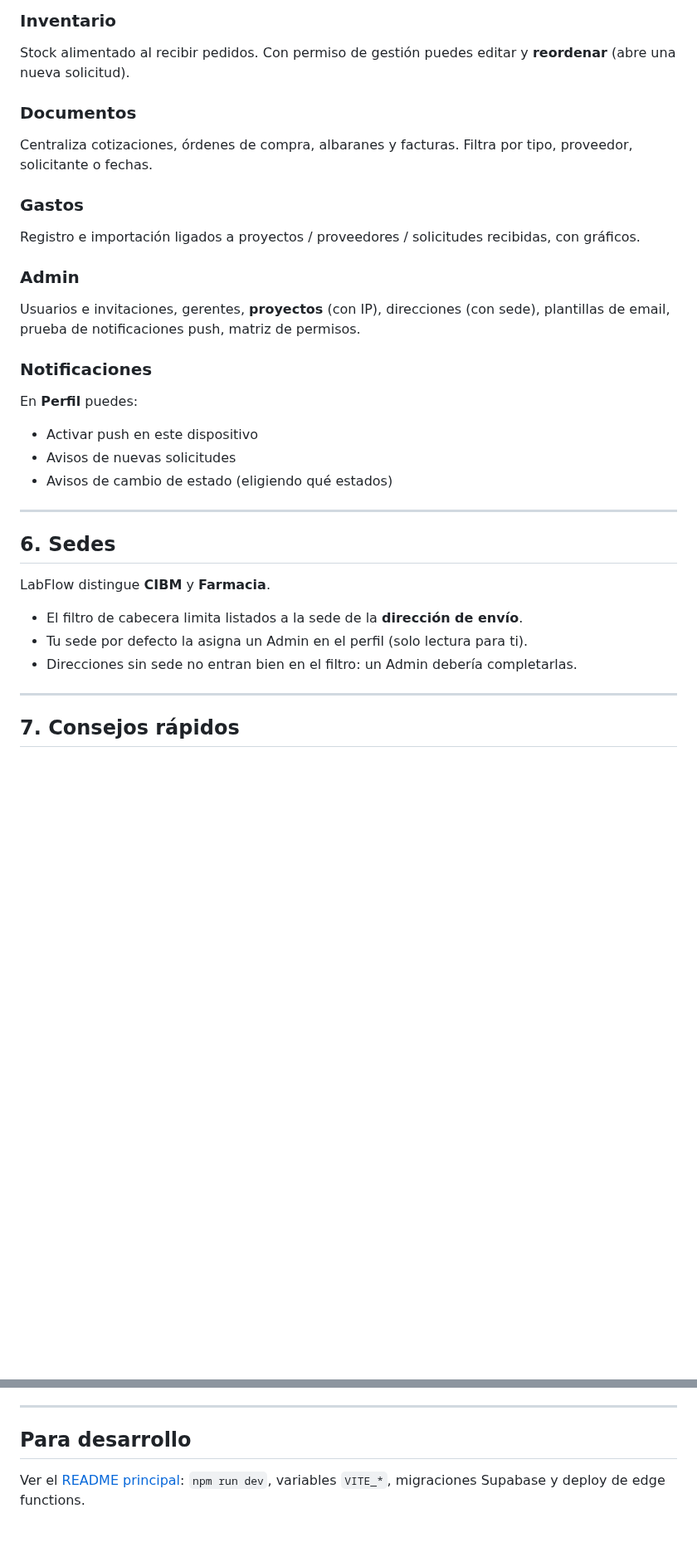
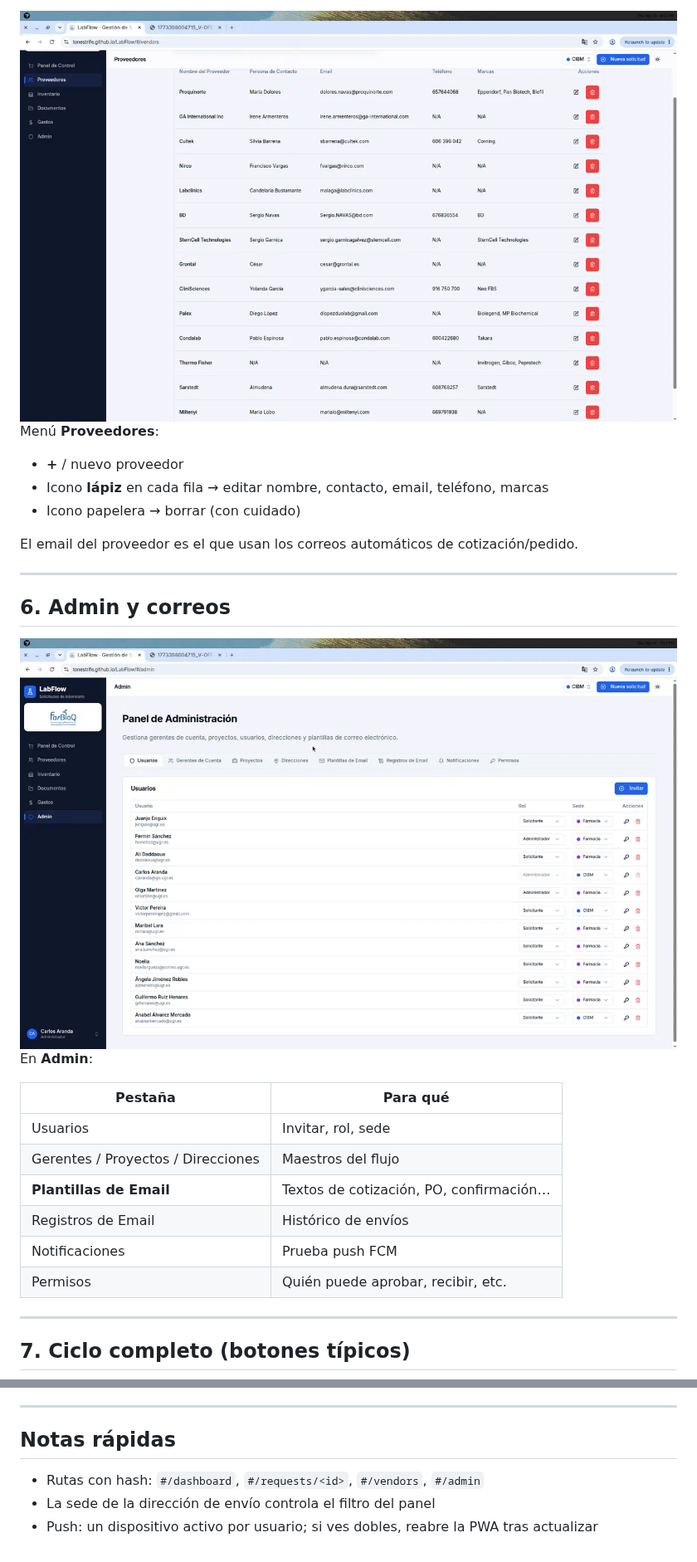
Before and after one commit to ToneStrife/LabFlow, a Markdown page: docs/COMO-FUNCIONA.md, 2 parts joined by grey strips. Shown at 83% size. Drawn GitHub-style; pictures changed too: docs/assets/tutorial_05_editar_proveedor.png (added), docs/assets/tutorial_06_plantillas_email.png (added); blank space fills up the shorter version.

```diff
--- a/docs/COMO-FUNCIONA.md
+++ b/docs/COMO-FUNCIONA.md
@@ -98,34 +83,32 @@ El **Owner** de LabFlow tiene todos los permisos y no se le pueden quitar.
 
-### Inventario
-Stock alimentado al recibir pedidos. Con permiso de gestión puedes editar y **reordenar** (abre una nueva solicitud).
+<img src="assets/tutorial_05_editar_proveedor.png" alt="Listado de proveedores" width="900" />
 
-### Documentos
-Centraliza cotizaciones, órdenes de compra, albaranes y facturas. Filtra por tipo, proveedor, solicitante o fechas.
+Menú **Proveedores**:
 
-### Gastos
-Registro e importación ligados a proyectos / proveedores / solicitudes recibidas, con gráficos.
+- **+** / nuevo proveedor
+- Icono **lápiz** en cada fila → editar nombre, contacto, email, teléfono, marcas
+- Icono papelera → borrar (con cuidado)
 
-### Admin
-Usuarios e invitaciones, gerentes, **proyectos** (con IP), direcciones (con sede), plantillas de email, prueba de notificaciones push, matriz de permisos.
-
-### Notificaciones
-En **Perfil** puedes:
-
-- Activar push en este dispositivo
-- Avisos de nuevas solicitudes
-- Avisos de cambio de estado (eligiendo qué estados)
+El email del proveedor es el que usan los correos automáticos de cotización/pedido.
 
 ---
 
-## 6. Sedes
+## 6. Admin y correos
 
-LabFlow distingue **CIBM** y **Farmacia**.
+<img src="assets/tutorial_06_plantillas_email.png" alt="Admin con pestaña Plantillas de Email" width="900" />
 
-- El filtro de cabecera limita listados a la sede de la **dirección de envío**.
-- Tu sede por defecto la asigna un Admin en el perfil (solo lectura para ti).
-- Direcciones sin sede no entran bien en el filtro: un Admin debería completarlas.
+En **Admin**:
+
+| Pestaña | Para qué |
+| --- | --- |
+| Usuarios | Invitar, rol, sede |
+| Gerentes / Proyectos / Direcciones | Maestros del flujo |
+| **Plantillas de Email** | Textos de cotización, PO, confirmación… |
+| Registros de Email | Histórico de envíos |
+| Notificaciones | Prueba push FCM |
+| Permisos | Quién puede aprobar, recibir, etc. |
 
 ---
 
-## 7. Consejos rápidos
+## 7. Ciclo completo (botones típicos)
 
@@ -136,6 +127,8 @@ LabFlow distingue **CIBM** y **Farmacia**.
 
 ---
 
-## Para desarrollo
+## Notas rápidas
 
-Ver el [README principal](../README.md): `npm run dev`, variables `VITE_*`, migraciones Supabase y deploy de edge functions.
+- Rutas con hash: `#/dashboard`, `#/requests/<id>`, `#/vendors`, `#/admin`
+- La sede de la dirección de envío controla el filtro del panel
+- Push: un dispositivo activo por usuario; si ves dobles, reabre la PWA tras actualizar
```
Also changed, not shown: other parts of docs/COMO-FUNCIONA.md (+61 -68 lines), docs/assets/tutorial_01_panel.png (added), docs/assets/tutorial_02_recibir_albaran.png (added), docs/assets/tutorial_03_solicitud_archivos.png (added), docs/assets/tutorial_04_nueva_solicitud.png (added), 1 other file.
